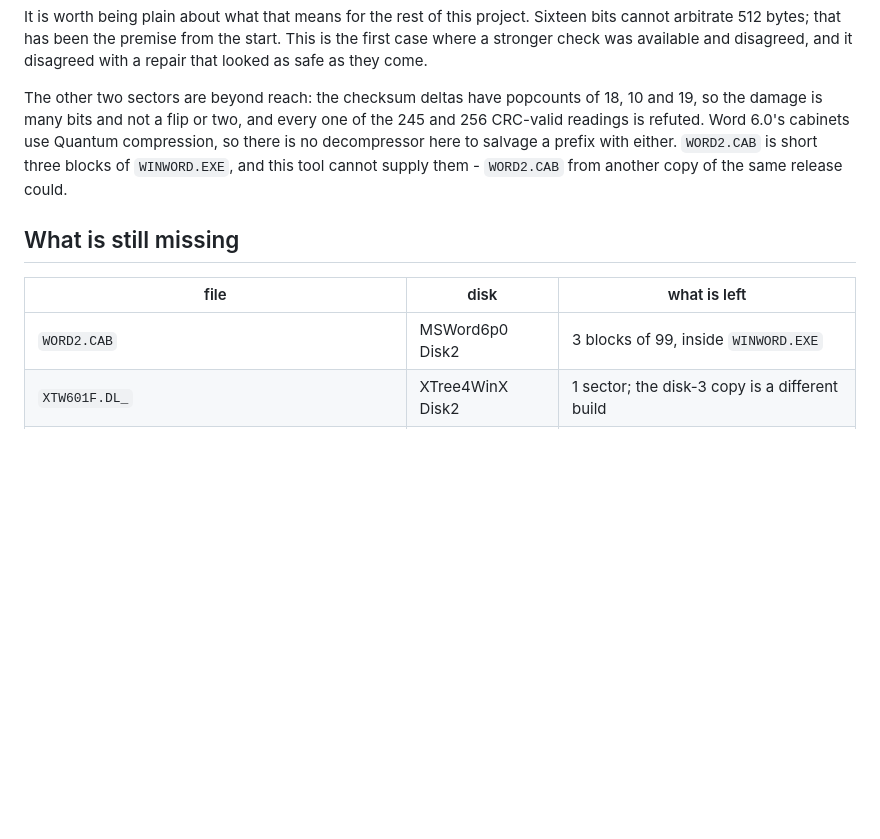
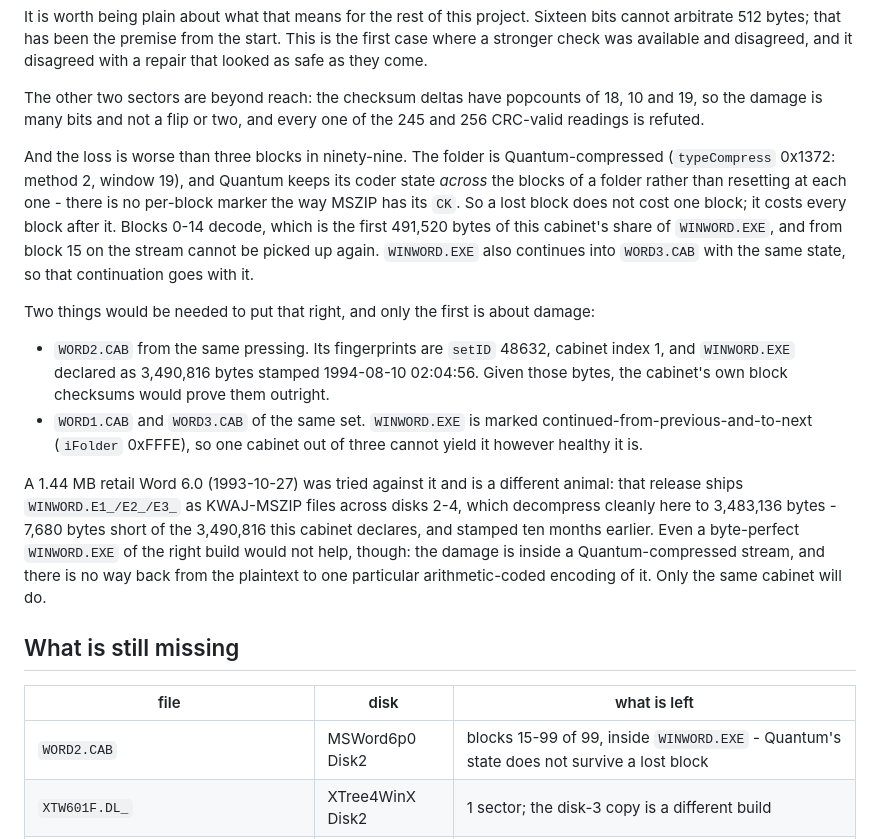
Before and after one commit to stevenggaskill/DisketteRecover, a Markdown page: docs/windows3-office-set.md, the part around the change. Rendered like a GitHub page; blank space fills up the shorter version.

Commit message:
Say how much a lost cabinet block really costs
A 1.44 MB retail Word 6.0 (1993-10-27) was offered as a donor for
WORD2.CAB and is a different animal: it ships WINWORD.E1_/E2_/E3_ as
KWAJ-MSZIP files across three disks, which decompress cleanly to
3,483,136 bytes - 7,680 short of the 3,490,816 that cabinet declares,
and stamped ten months earlier than its 1994-08-10.

Checking it turned up a correction worth recording. The loss on that
disk is not three blocks of ninety-nine. The folder is Quantum
(typeCompress 0x1372: method 2, window 19), and Quantum keeps its coder
state across a folder's blocks instead of resetting at each one - there
is no per-block marker the way MSZIP has its CK. So a lost block costs
every block after it: blocks 0-14 decode, 491,520 bytes of this
cabinet's share of WINWORD.EXE, and from block 15 on the stream cannot
be picked up again. The continuation into WORD3.CAB goes with it.

Recorded what a donor would actually have to be - setID 48632, cabinet
index 1, WINWORD.EXE 3,490,816 bytes stamped 1994-08-10 02:04:56 - and
why the right plaintext would not do: there is no way back from an
executable to one particular arithmetic-coded encoding of it. Also that
WINWORD.EXE is marked continued-from-previous-and-to-next, so one
cabinet of three cannot yield it however healthy it is.

Documentation only; no behaviour change.

Co-Authored-By: Claude Opus 5 <noreply@anthropic.com>
Claude-Session: https://claude.ai/code/session_014kGtkJ54ETpWW5DkzRikKs

```diff
--- a/docs/windows3-office-set.md
+++ b/docs/windows3-office-set.md
@@ -112,16 +112,43 @@ as safe as they come.
 The other two sectors are beyond reach: the checksum deltas have
 popcounts of 18, 10 and 19, so the damage is many bits and not a flip
 or two, and every one of the 245 and 256 CRC-valid readings is refuted.
-Word 6.0's cabinets use Quantum compression, so there is no
-decompressor here to salvage a prefix with either. `WORD2.CAB` is
-short three blocks of `WINWORD.EXE`, and this tool cannot supply them -
-`WORD2.CAB` from another copy of the same release could.
+
+And the loss is worse than three blocks in ninety-nine. The folder is
+Quantum-compressed (`typeCompress` 0x1372: method 2, window 19), and
+Quantum keeps its coder state *across* the blocks of a folder rather
+than resetting at each one - there is no per-block marker the way MSZIP
+has its `CK`. So a lost block does not cost one block; it costs every
+block after it. Blocks 0-14 decode, which is the first 491,520 bytes of
+this cabinet's share of `WINWORD.EXE`, and from block 15 on the stream
+cannot be picked up again. `WINWORD.EXE` also continues into
+`WORD3.CAB` with the same state, so that continuation goes with it.
+
+Two things would be needed to put that right, and only the first is
+about damage:
+
+* `WORD2.CAB` from the same pressing. Its fingerprints are `setID`
+  48632, cabinet index 1, and `WINWORD.EXE` declared as 3,490,816 bytes
+  stamped 1994-08-10 02:04:56. Given those bytes, the cabinet's own
+  block checksums would prove them outright.
+* `WORD1.CAB` and `WORD3.CAB` of the same set. `WINWORD.EXE` is marked
+  continued-from-previous-and-to-next (`iFolder` 0xFFFE), so one
+  cabinet out of three cannot yield it however healthy it is.
+
+A 1.44 MB retail Word 6.0 (1993-10-27) was tried against it and is a
+different animal: that release ships `WINWORD.E1_/E2_/E3_` as
+KWAJ-MSZIP files across disks 2-4, which decompress cleanly here to
+3,483,136 bytes - 7,680 bytes short of the 3,490,816 this cabinet
+declares, and stamped ten months earlier. Even a byte-perfect
+`WINWORD.EXE` of the right build would not help, though: the damage is
+inside a Quantum-compressed stream, and there is no way back from the
+plaintext to one particular arithmetic-coded encoding of it. Only the
+same cabinet will do.
 
 ## What is still missing
 
 | file | disk | what is left |
 |---|---|---|
-| `WORD2.CAB` | MSWord6p0 Disk2 | 3 blocks of 99, inside `WINWORD.EXE` |
+| `WORD2.CAB` | MSWord6p0 Disk2 | blocks 15-99 of 99, inside `WINWORD.EXE` - Quantum's state does not survive a lost block |
 | `XTW601F.DL_` | XTree4WinX Disk2 | 1 sector; the disk-3 copy is a different build |
 | `XTW605F.DL_` | XTree4WinX Disk2 | 1 sector; same |
 | `XTWGCFS.DL_` | XTree4WinX Disk2 | 2 sectors; no copy anywhere in the set |
```
Also changed, not shown: README.md (+9 -0 lines).
